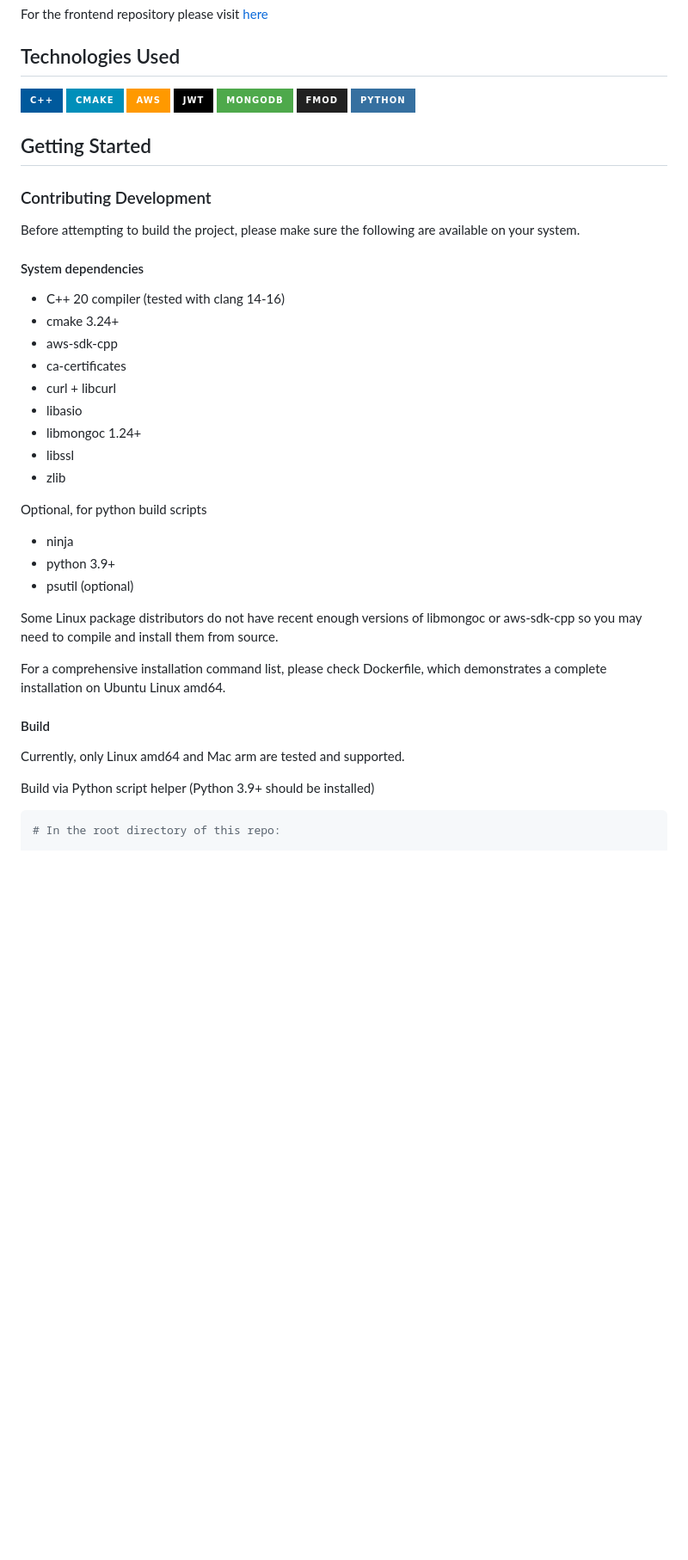
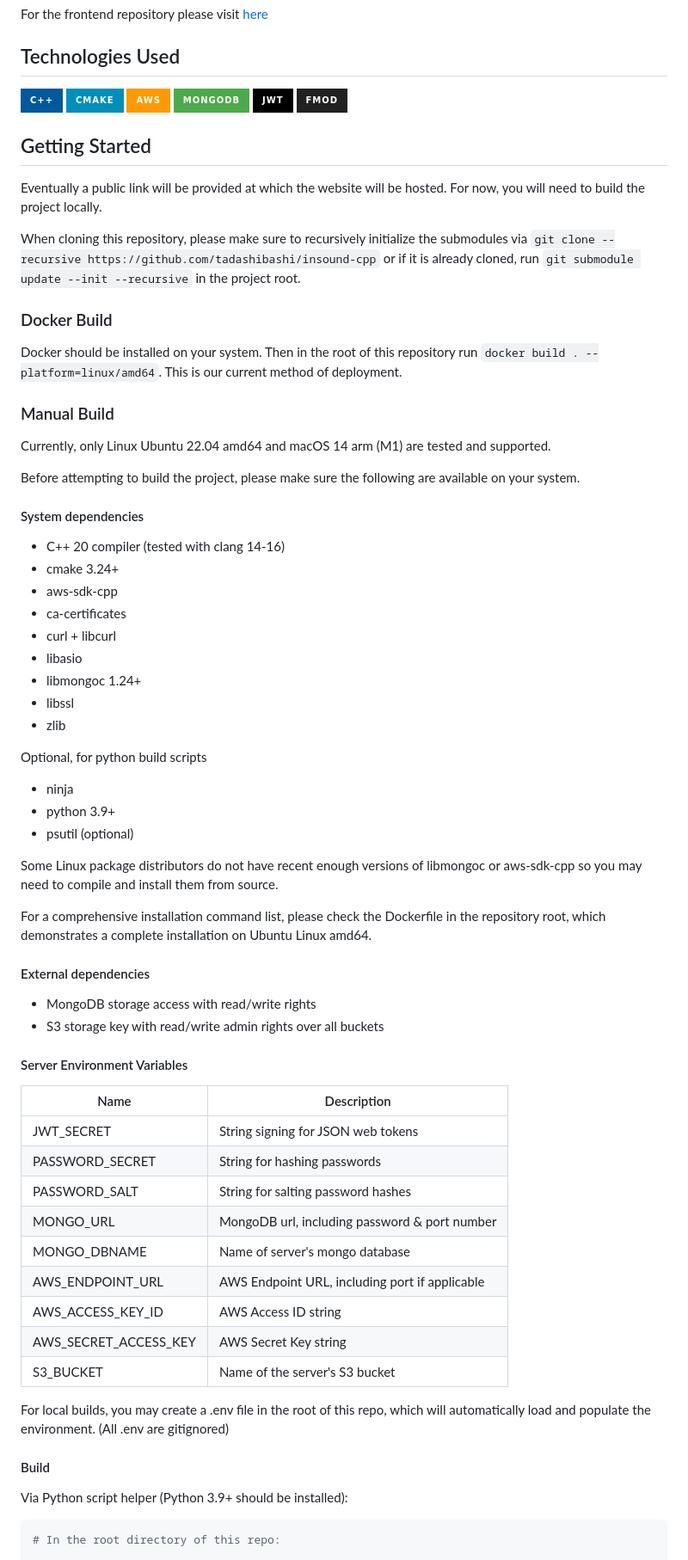
Before and after one commit to tadashibashi/fsbank-server, a Markdown page: ReadMe.md, the part around the change printed below. Shown: that part at 86% size. Rendered like a GitHub page; badges without logos; blank space fills up the shorter version.

````diff
--- a/ReadMe.md
+++ b/ReadMe.md
@@ -14,19 +14,39 @@ For the frontend repository please visit
 ![C++](https://img.shields.io/badge/c++-%2300599C.svg?style=for-the-badge&logo=c%2B%2B&logoColor=white)
 ![CMake](https://img.shields.io/badge/CMake-%23008FBA.svg?style=for-the-badge&logo=cmake&logoColor=white)
 ![AWS](https://img.shields.io/badge/AWS-%23FF9900.svg?style=for-the-badge&logo=amazon-aws&logoColor=white)
+![MongoDB](https://img.shields.io/badge/MongoDB-%234ea94b.svg?style=for-the-badge&logo=mongodb&logoColor=white)
 ![JWT](https://img.shields.io/badge/JWT-black?style=for-the-badge&logo=JSON%20web%20tokens)
-![MongoDB](https://img.shields.io/badge/MongoDB-%234ea94b.svg?style=for-the-badge&logo=mongodb&logoColor=white)
 ![FMOD](https://img.shields.io/badge/FMOD-212121?style=for-the-badge)
-![Python](https://img.shields.io/badge/python-3670A0?style=for-the-badge&logo=python&logoColor=ffdd54)
 
 ## Getting Started
 
-### Contributing Development
+Eventually a public link will be provided at which the website will be hosted.
+For now, you will need to build the project locally.
+
+When cloning this repository, please make sure to recursively initialize
+the submodules via
+`git clone --recursive https://github.com/tadashibashi/insound-cpp` or if it is
+already cloned, run `git submodule update --init --recursive` in the project
+root.
+
+
+### Docker Build
+
+Docker should be installed on your system. Then in the root of this repository
+run `docker build . --platform=linux/amd64`. This is our current method of
+deployment.
+
+
+### Manual Build
+
+Currently, only Linux Ubuntu 22.04 amd64 and macOS 14 arm (M1) are tested and
+supported.
 
 Before attempting to build the project, please make sure the following
 are available on your system.
 
 #### System dependencies
+
 - C++ 20 compiler (tested with clang 14-16)
 - cmake 3.24+
 - aws-sdk-cpp
@@ -39,6 +59,7 @@ are available on your system.
 
 
 Optional, for python build scripts
+
 - ninja
 - python 3.9+
 - psutil (optional)
@@ -46,14 +67,36 @@ Optional, for python build scripts
 Some Linux package distributors do not have recent enough versions of libmongoc
 or aws-sdk-cpp so you may need to compile and install them from source.
 
-For a comprehensive installation command list, please check Dockerfile, which
-demonstrates a complete installation on Ubuntu Linux amd64.
+For a comprehensive installation command list, please check the Dockerfile in
+the repository root, which demonstrates a complete installation on Ubuntu Linux
+amd64.
+
+#### External dependencies
+
+- MongoDB storage access with read/write rights
+- S3 storage key with read/write admin rights over all buckets
+
+#### Server Environment Variables
+
+| Name                  | Description                                         |
+| --------------------- | --------------------------------------------------- |
+| JWT_SECRET            | String signing for JSON web tokens                  |
+| PASSWORD_SECRET       | String for hashing passwords                        |
+| PASSWORD_SALT         | String for salting password hashes                  |
+| MONGO_URL             | MongoDB url, including password & port number       |
+| MONGO_DBNAME          | Name of server's mongo database                     |
+| AWS_ENDPOINT_URL      | AWS Endpoint URL, including port if applicable      |
+| AWS_ACCESS_KEY_ID     | AWS Access ID string                                |
+| AWS_SECRET_ACCESS_KEY | AWS Secret Key string                               |
+| S3_BUCKET             | Name of the server's S3 bucket                      |
+
+For local builds, you may create a .env file in the root of this
+repo, which will automatically load and populate the environment.
+(All .env are gitignored)
 
 #### Build
 
-Currently, only Linux amd64 and Mac arm are tested and supported.
-
-Build via Python script helper (Python 3.9+ should be installed)
+Via Python script helper (Python 3.9+ should be installed):
 ```shell
 # In the root directory of this repo:
 
````
Also changed, not shown: other parts of ReadMe.md (+57 -5 lines).
